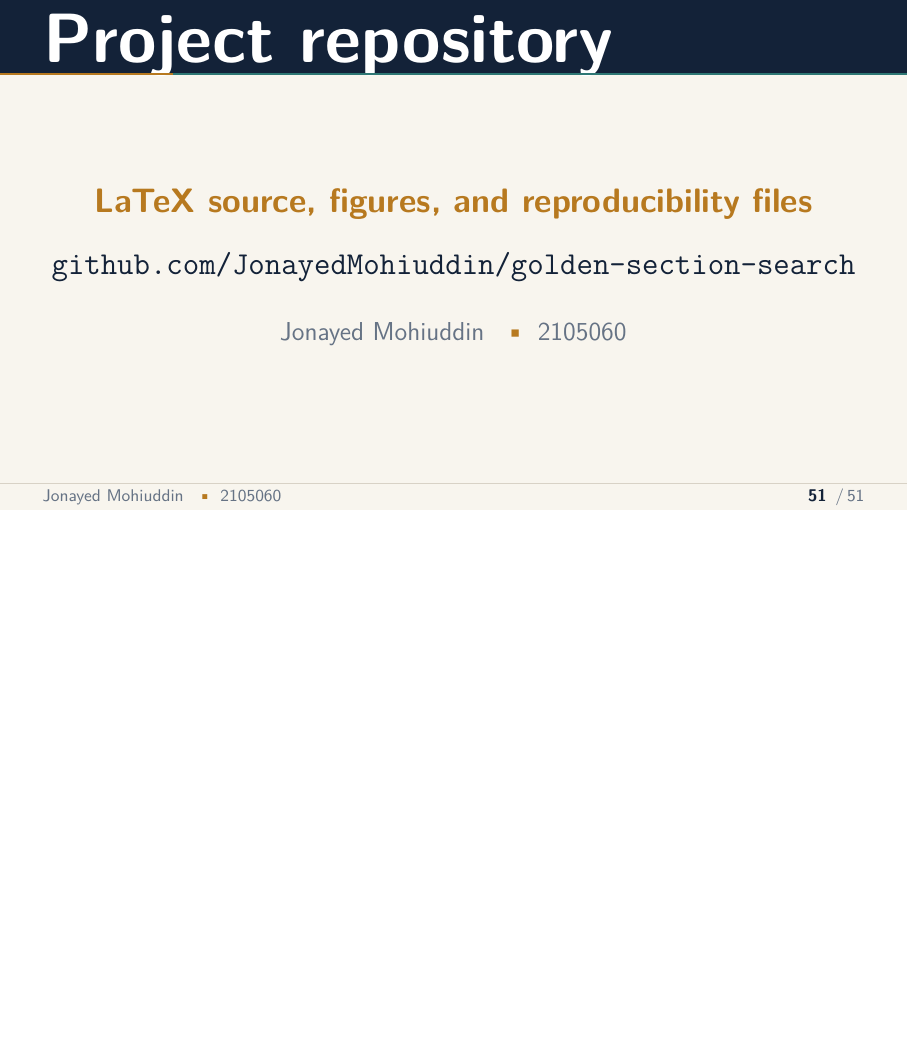
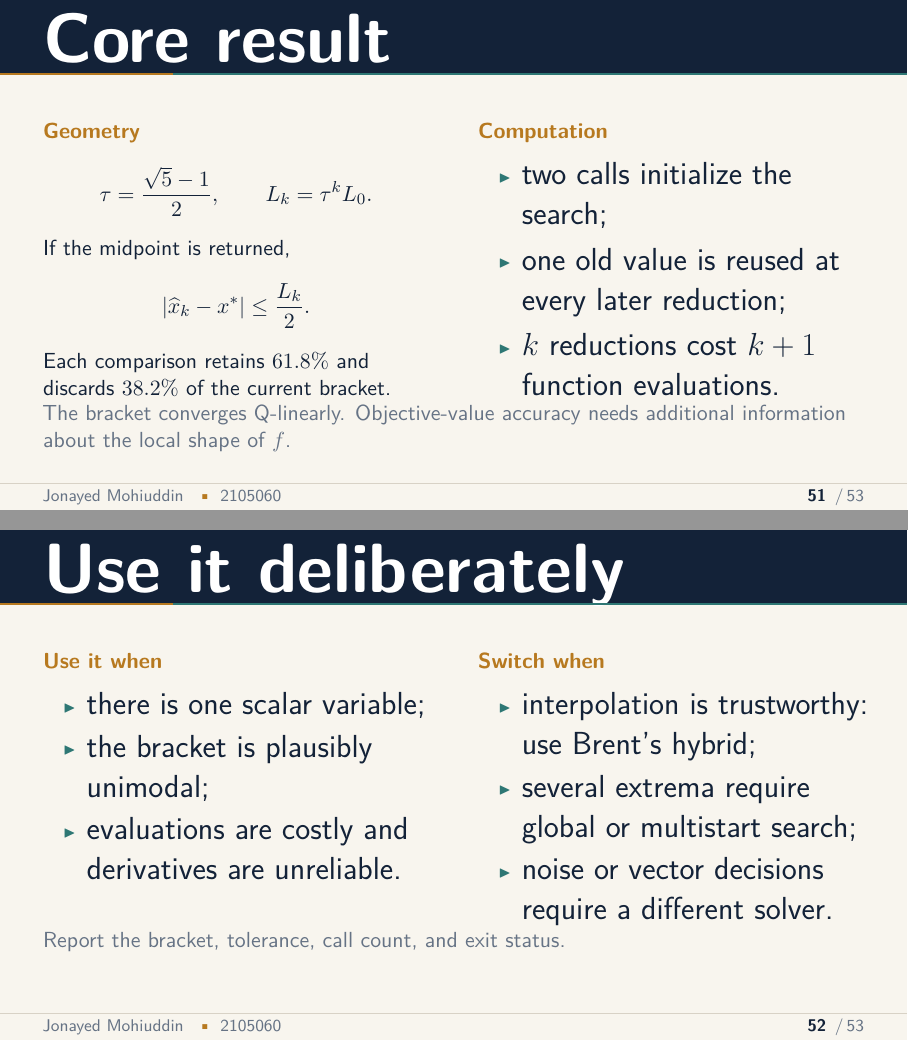
Before and after one commit to JonayedMohiuddin/golden-section-search, LaTeX slides (2105060.tex): page 52 of 52 before the commit and pages 52 and 53 of 54 after it, the two joined at a grey line, the shorter picture padded with empty space. Compiled offline with pdfLaTeX.

Commit message:
completed summary section and closing repository slide

```diff
--- a/2105060.tex
+++ b/2105060.tex
@@ -970,8 +968,61 @@
   only when their uncertainty intervals overlap.
 \end{frame}
 
-\section{Summary \& References}
-% Final checklist, takeaways, and traceable references.
+\section{Summary}
+% Final checklist and takeaways.
+
+\begin{frame}{Core result}
+  \begin{columns}[T,onlytextwidth]
+    \column{0.47\textwidth}
+      \golden{Geometry}
+      \[
+        \tau=\frac{\sqrt5-1}{2},
+        \qquad
+        L_k=\tau^kL_0.
+      \]
+      If the midpoint is returned,
+      \[
+        |\widehat{x}_k-x^*|\le\frac{L_k}{2}.
+      \]
+      Each comparison retains \(61.8\%\) and discards \(38.2\%\) of the
+      current bracket.
+
+    \column{0.47\textwidth}
+      \golden{Computation}
+      \begin{itemize}
+        \item two calls initialize the search;
+        \item one old value is reused at every later reduction;
+        \item \(k\) reductions cost \(k+1\) function evaluations.
+      \end{itemize}
+  \end{columns}
+
+  \vspace{0.12cm}
+  \muted{The bracket converges Q-linearly. Objective-value accuracy needs
+  additional information about the local shape of \(f\).}
+\end{frame}
+
+\begin{frame}{Use it deliberately}
+  \begin{columns}[T,onlytextwidth]
+    \column{0.47\textwidth}
+      \golden{Use it when}
+      \begin{itemize}\setlength{\itemsep}{0.05cm}
+        \item there is one scalar variable;
+        \item the bracket is plausibly unimodal;
+        \item evaluations are costly and derivatives are unreliable.
+      \end{itemize}
+
+    \column{0.47\textwidth}
+      \golden{Switch when}
+      \begin{itemize}\setlength{\itemsep}{0.05cm}
+        \item interpolation is trustworthy: use Brent's hybrid;
+        \item several extrema require global or multistart search;
+        \item noise or vector decisions require a different solver.
+      \end{itemize}
+  \end{columns}
+
+  \vspace{0.08cm}
+  \muted{Report the bracket, tolerance, call count, and exit status.}
+\end{frame}
 
 \begin{frame}{Project repository}
   \vfill
```
Also changed, not shown: 2105060.pdf, 2105060.tex (2 more changed lines).
